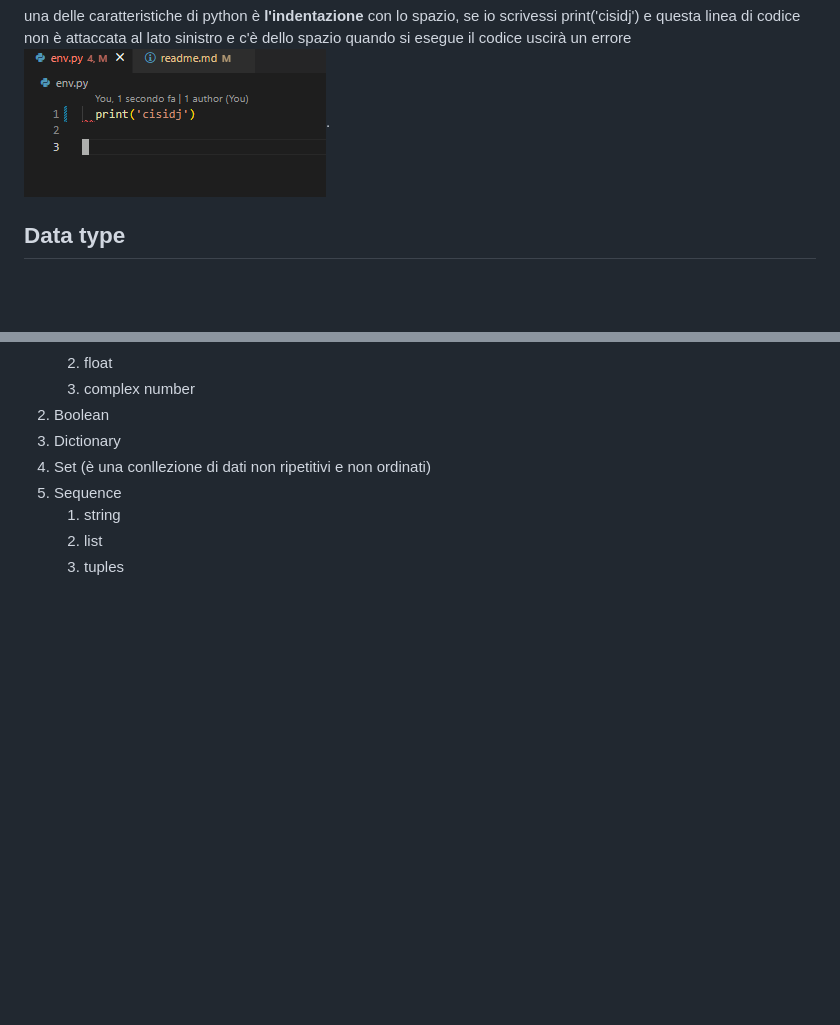
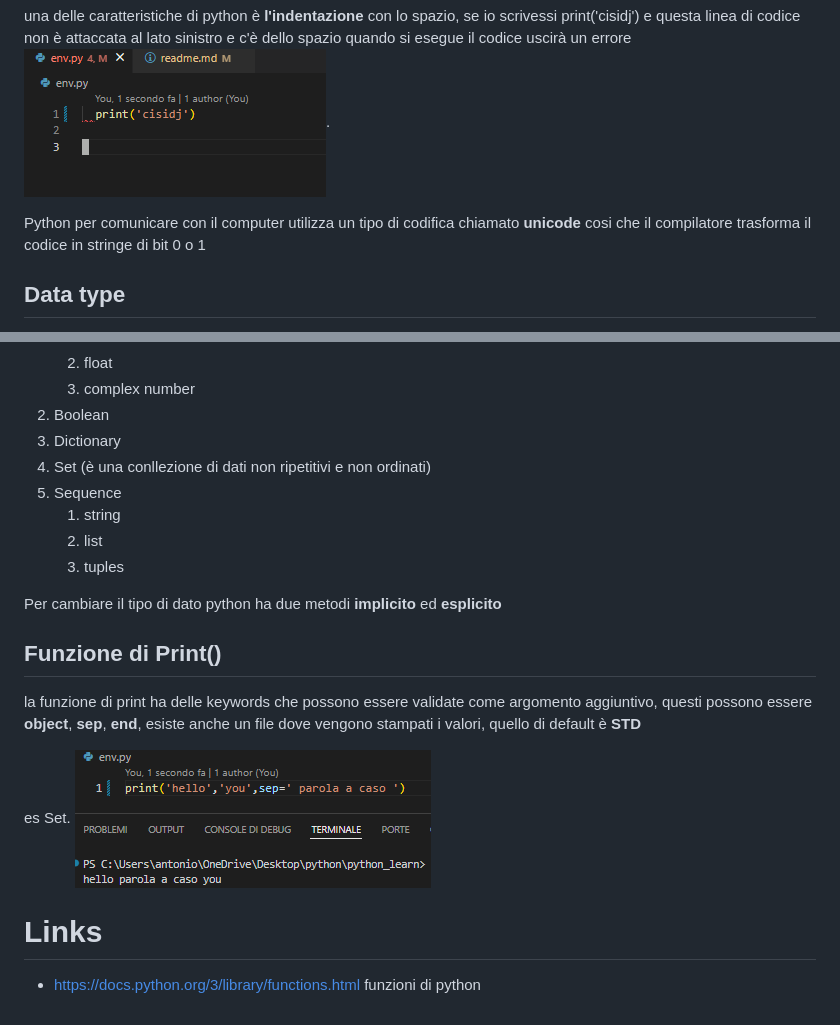
Before and after one commit to antoniolaikauf/python_learn, a Markdown page: readme.md, 2 parts joined by grey strips. Drawn GitHub-style; pictures changed too: img/Screenshot 2024-06-15 170155.png (added); blank space fills up the shorter version.

Commit message:
funzioni print

```diff
--- a/readme.md
+++ b/readme.md
@@ -16,6 +16,8 @@
  ## Caratteristiche python
  una delle caratteristiche di python è **l'indentazione** con lo spazio, se io scrivessi   print('cisidj') e questa linea di codice non è attaccata al lato sinistro e c'è dello spazio quando si esegue il codice uscirà un errore  ![](img/Screenshot%202024-06-15%20153450.png).
 
+ Python per comunicare con il computer utilizza un tipo di codifica chiamato **unicode** cosi che il compilatore trasforma il codice in stringe di bit 0 o 1
+
  ## Data type
  Un data type è un attributo associato a un pezzo di dato che dice al computer come interpetrare il suo valore.
  Per determinare il nome di una variabile si usa la funzione **type()** .
@@ -31,3 +33,13 @@
     1. string
     2. list
     3. tuples
+
+Per cambiare il tipo di dato python ha due metodi **implicito** ed **esplicito**
+
+## Funzione di Print()
+la funzione di print ha delle keywords che possono essere validate come argomento aggiuntivo, questi possono essere **object**, **sep**, **end**, esiste anche un file dove vengono stampati i valori, quello di default è **STD**
+
+es Set. ![](img/Screenshot%202024-06-15%20170155.png)
+
+# Links
+- https://docs.python.org/3/library/functions.html funzioni di python
```
Also changed, not shown: 1 other file.
